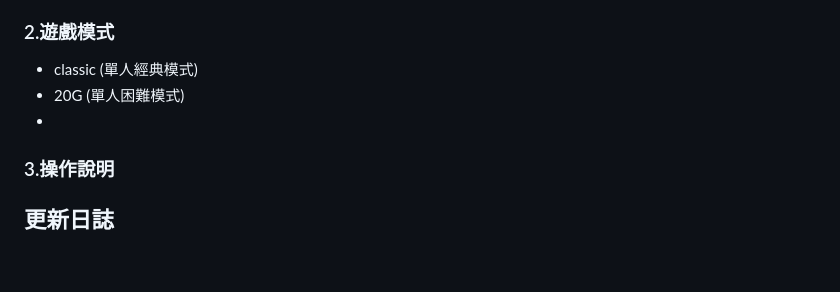
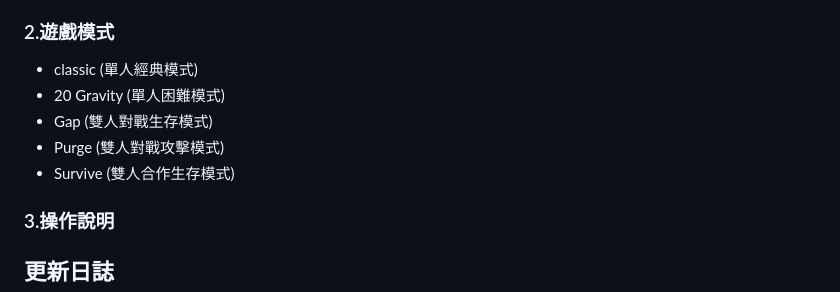
Before and after one commit to sheng-luen-chung/JAVA_11302_Project, a Markdown page: README.md, the part around the change. GitHub-like rendering; blank space fills up the shorter version.

Commit message:
Update README.md
遊戲模式

```diff
--- a/README.md
+++ b/README.md
@@ -12,8 +12,10 @@ B11007111 胡予肴 B11007131 潘永牧
 - 盡可能在遊戲結束前得到最多分
 ### 2.遊戲模式
 - classic (單人經典模式)
-- 20G (單人困難模式)
--
+- 20 Gravity (單人困難模式)
+- Gap (雙人對戰生存模式)
+- Purge (雙人對戰攻擊模式)
+- Survive (雙人合作生存模式)
 ### 3.操作說明
 
 ## 更新日誌
```
